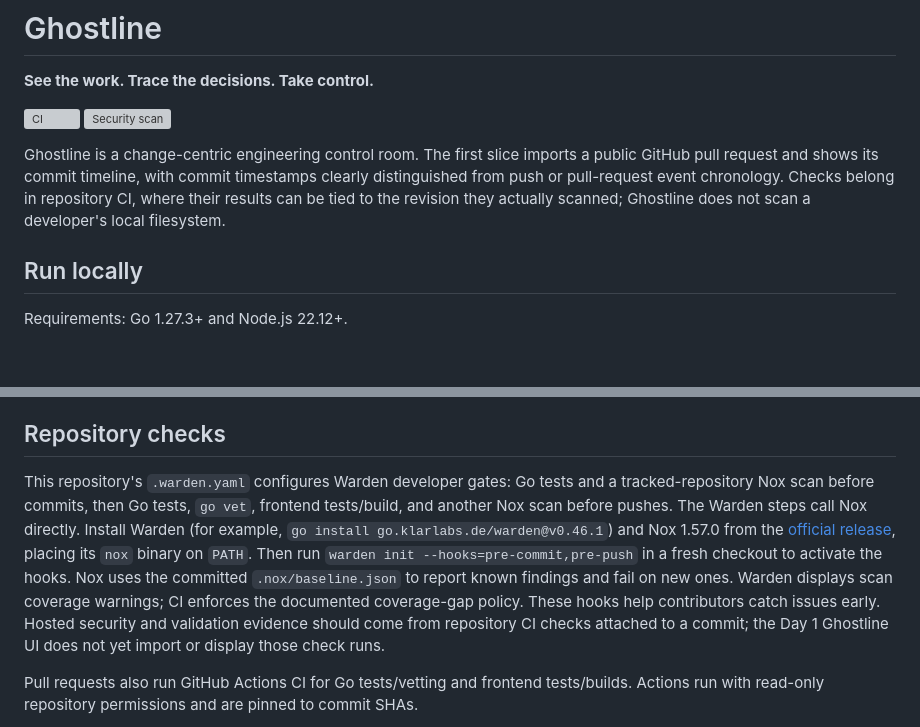
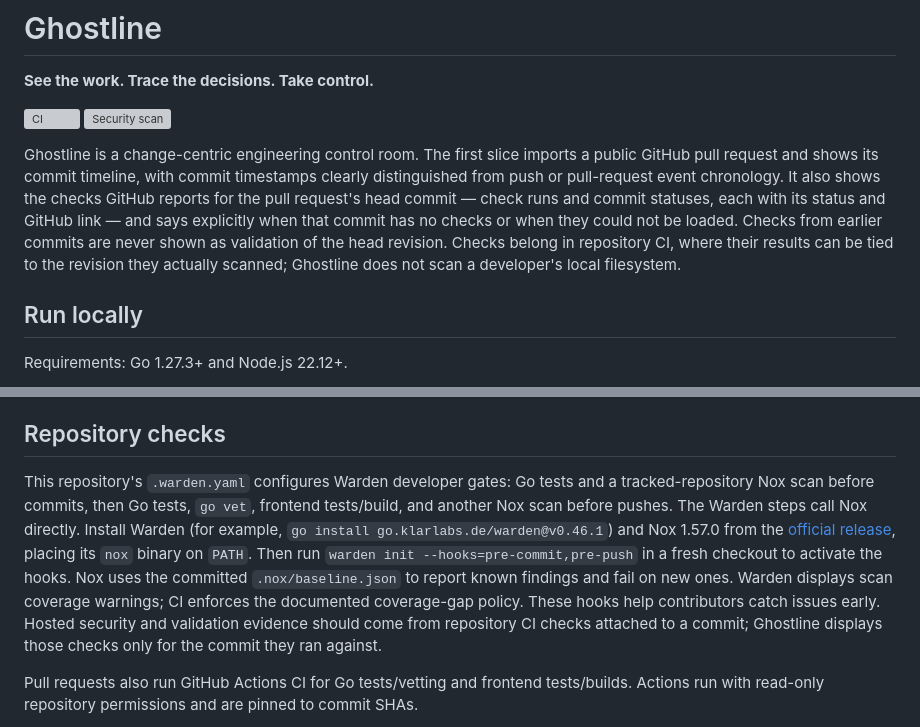
Before and after one commit to felixgeelhaar/ghostline, a Markdown page: README.md, 2 parts joined by grey strips. GitHub-like rendering; blank space fills up the shorter version; grey boxes are pictures that could not be loaded.

Commit message:
docs: describe latest-revision checks
Refs #3

Claude-Session: https://claude.ai/code/session_01FV6mP65QzbahLyzo8GhZjQ

```diff
--- a/README.md
+++ b/README.md
@@ -4,7 +4,7 @@
 
 [![CI](https://github.com/felixgeelhaar/ghostline/actions/workflows/ci.yml/badge.svg)](https://github.com/felixgeelhaar/ghostline/actions/workflows/ci.yml) [![Security scan](https://github.com/felixgeelhaar/ghostline/actions/workflows/nox.yml/badge.svg)](https://github.com/felixgeelhaar/ghostline/actions/workflows/nox.yml)
 
-Ghostline is a change-centric engineering control room. The first slice imports a public GitHub pull request and shows its commit timeline, with commit timestamps clearly distinguished from push or pull-request event chronology. Checks belong in repository CI, where their results can be tied to the revision they actually scanned; Ghostline does not scan a developer's local filesystem.
+Ghostline is a change-centric engineering control room. The first slice imports a public GitHub pull request and shows its commit timeline, with commit timestamps clearly distinguished from push or pull-request event chronology. It also shows the checks GitHub reports for the pull request's head commit — check runs and commit statuses, each with its status and GitHub link — and says explicitly when that commit has no checks or when they could not be loaded. Checks from earlier commits are never shown as validation of the head revision. Checks belong in repository CI, where their results can be tied to the revision they actually scanned; Ghostline does not scan a developer's local filesystem.
 
 ## Run locally
 
@@ -26,7 +26,7 @@ Open the URL printed by Vite. Public GitHub API requests work without a token; s
 
 ## Repository checks
 
-This repository's `.warden.yaml` configures Warden developer gates: Go tests and a tracked-repository Nox scan before commits, then Go tests, `go vet`, frontend tests/build, and another Nox scan before pushes. The Warden steps call Nox directly. Install Warden (for example, `go install go.klarlabs.de/warden@v0.46.1`) and Nox 1.57.0 from the [official release](https://github.com/Nox-HQ/nox/releases/tag/v1.57.0), placing its `nox` binary on `PATH`. Then run `warden init --hooks=pre-commit,pre-push` in a fresh checkout to activate the hooks. Nox uses the committed `.nox/baseline.json` to report known findings and fail on new ones. Warden displays scan coverage warnings; CI enforces the documented coverage-gap policy. These hooks help contributors catch issues early. Hosted security and validation evidence should come from repository CI checks attached to a commit; the Day 1 Ghostline UI does not yet import or display those check runs.
+This repository's `.warden.yaml` configures Warden developer gates: Go tests and a tracked-repository Nox scan before commits, then Go tests, `go vet`, frontend tests/build, and another Nox scan before pushes. The Warden steps call Nox directly. Install Warden (for example, `go install go.klarlabs.de/warden@v0.46.1`) and Nox 1.57.0 from the [official release](https://github.com/Nox-HQ/nox/releases/tag/v1.57.0), placing its `nox` binary on `PATH`. Then run `warden init --hooks=pre-commit,pre-push` in a fresh checkout to activate the hooks. Nox uses the committed `.nox/baseline.json` to report known findings and fail on new ones. Warden displays scan coverage warnings; CI enforces the documented coverage-gap policy. These hooks help contributors catch issues early. Hosted security and validation evidence should come from repository CI checks attached to a commit; Ghostline displays those checks only for the commit they ran against.
 
 Pull requests also run GitHub Actions CI for Go tests/vetting and frontend tests/builds. Actions run with read-only repository permissions and are pinned to commit SHAs.
 
```
Also changed, not shown: docs/assets/latest-revision-checks.png (added).
